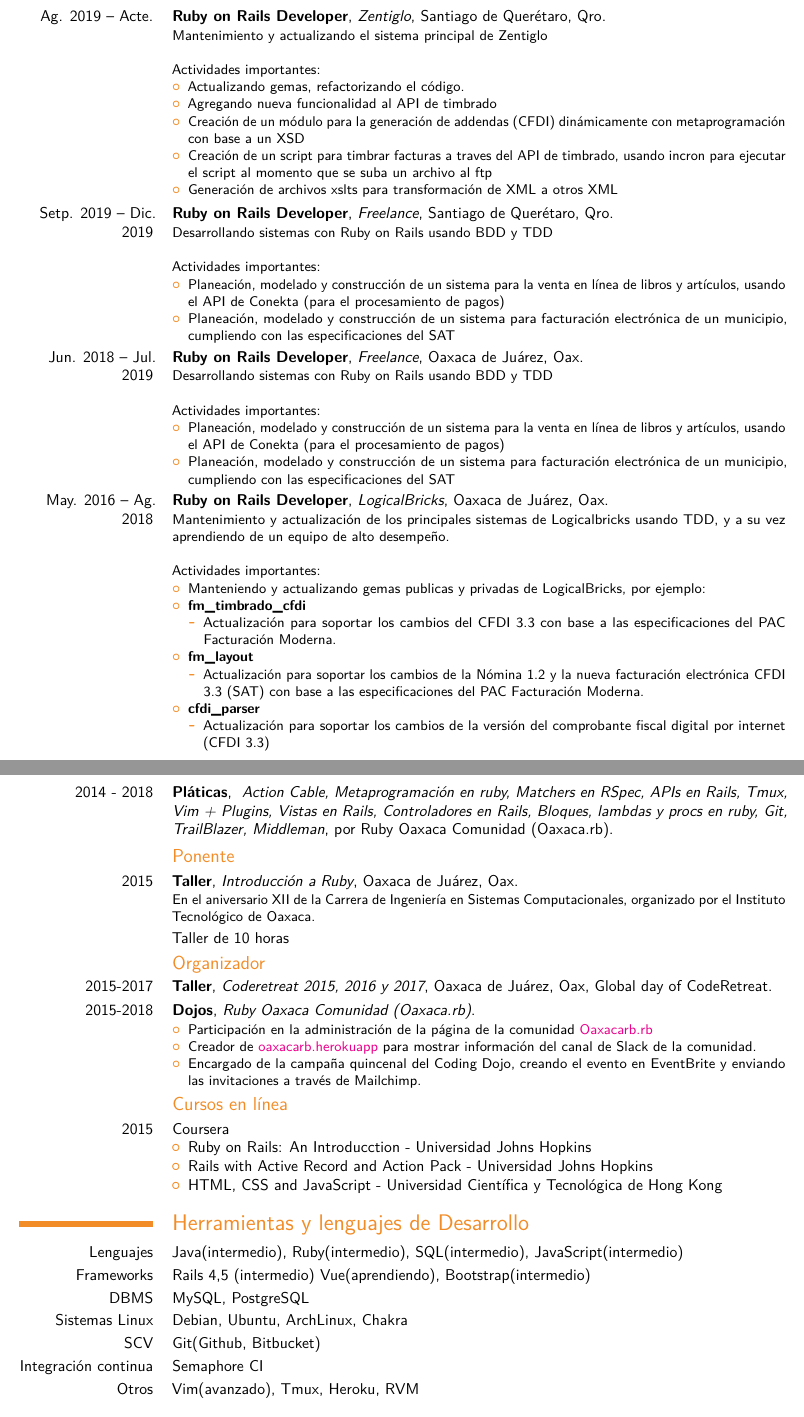
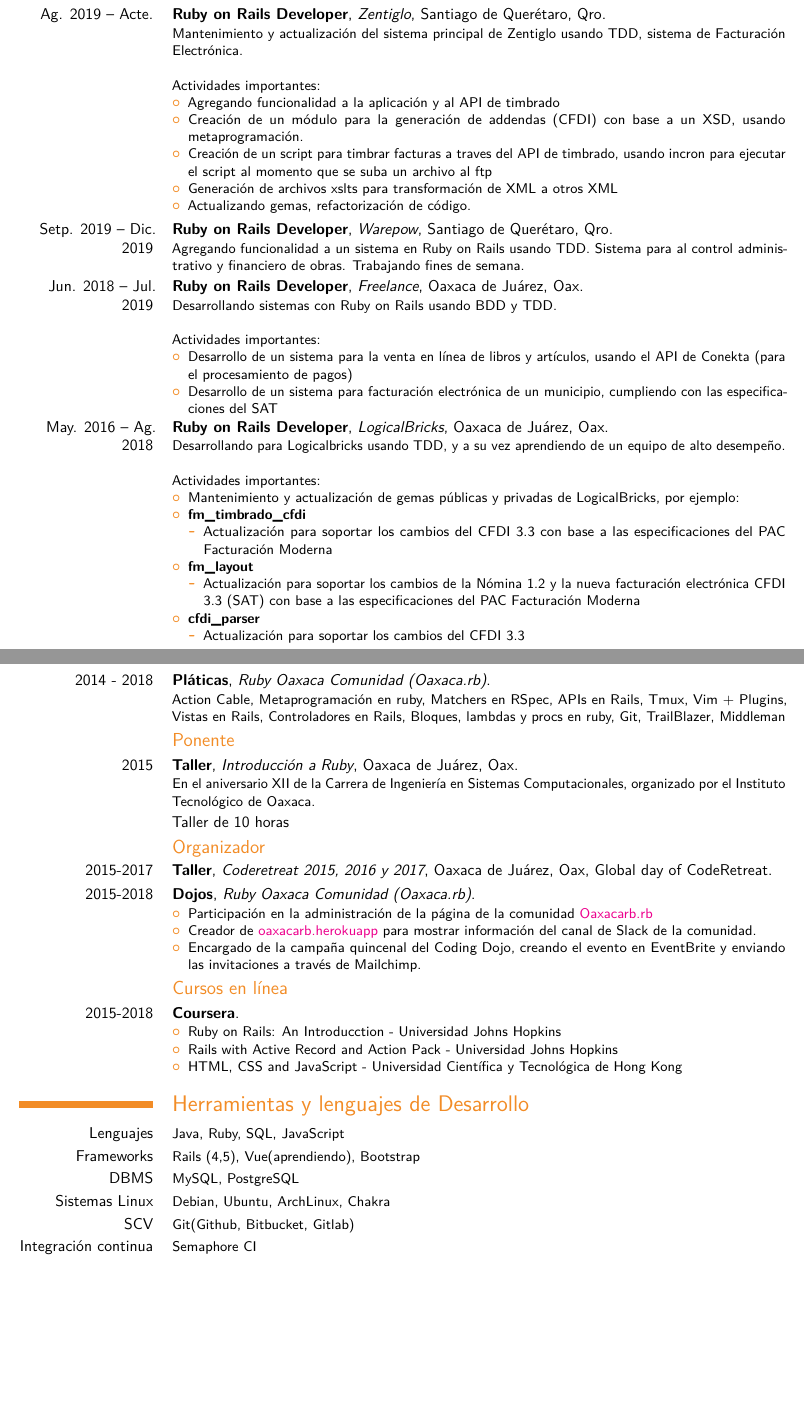
Before and after one commit to lesm/cv, a LaTeX CV (cv_es.tex): two parts of pages 1 and 2 of 2, joined at a grey line, cut so that both start at the same text, the shorter picture padded with empty space. Compiled offline with pdfLaTeX.

Commit message:
Updating spanish cv

```diff
--- a/cv_es.tex
+++ b/cv_es.tex
@@ -90,55 +68,50 @@
 %----------------------------------------------------------------------------------------
 \section{Experiencia laboral}
   \cventry{Ag. 2019 -- Acte.}{Ruby on Rails Developer}{Zentiglo}{Santiago de Querétaro, Qro}{}{
-    Mantenimiento y actualizando el sistema principal de Zentiglo
+    Mantenimiento y actualización del sistema principal de Zentiglo usando TDD, sistema de Facturación Electrónica.
     \newline \newline
     Actividades importantes:
     \begin{itemize}
-      \item Actualizando gemas, refactorizando el código.
-      \item Agregando nueva funcionalidad al API de timbrado
-      \item Creación de un módulo para la generación de addendas (CFDI) dinámicamente con metaprogramación con base a un XSD
+      \item Agregando funcionalidad a la aplicación y al API de timbrado
+      \item Creación de un módulo para la generación de addendas (CFDI) con base a un XSD, usando metaprogramación.
       \item Creación de un script para timbrar facturas a traves del API de timbrado, usando incron para ejecutar el script al momento que se suba un archivo al ftp
       \item Generación de archivos xslts para transformación de XML a otros XML
+      \item Actualizando gemas, refactorización de código.
     \end{itemize}}
-  \cventry{Setp. 2019 -- Dic. 2019}{Ruby on Rails Developer}{Freelance}{Santiago de Querétaro, Qro}{}{
-    Desarrollando sistemas con Ruby on Rails usando BDD y TDD
+  \cventry{Setp. 2019 -- Dic. 2019}{Ruby on Rails Developer}{Warepow}{Santiago de Querétaro, Qro}{}{
+    Agregando funcionalidad a un sistema en Ruby on Rails usando TDD. Sistema para al control administrativo y financiero de obras. Trabajando fines de semana.
+  }
+  \cventry{Jun. 2018 -- Jul. 2019}{Ruby on Rails Developer}{Freelance}{Oaxaca de Juárez, Oax}{}{
+    Desarrollando sistemas con Ruby on Rails usando BDD y TDD.
     \newline \newline
     Actividades importantes:
     \begin{itemize}
-      \item Planeación, modelado y construcción de un sistema para la venta en línea de libros y artículos, usando el API de Conekta (para el procesamiento de pagos)
-      \item Planeación, modelado y construcción de un sistema para facturación electrónica de un municipio, cumpliendo con las especificaciones del SAT
-    \end{itemize}}
-  \cventry{Jun. 2018 -- Jul. 2019}{Ruby on Rails Developer}{Freelance}{Oaxaca de Juárez, Oax}{}{
-    Desarrollando sistemas con Ruby on Rails usando BDD y TDD
-    \newline \newline
-    Actividades importantes:
-    \begin{itemize}
-      \item Planeación, modelado y construcción de un sistema para la venta en línea de libros y artículos, usando el API de Conekta (para el procesamiento de pagos)
-      \item Planeación, modelado y construcción de un sistema para facturación electrónica de un municipio, cumpliendo con las especificaciones del SAT
+      \item Desarrollo de un sistema para la venta en línea de libros y artículos, usando el API de Conekta (para el procesamiento de pagos)
+      \item Desarrollo de un sistema para facturación electrónica de un municipio, cumpliendo con las especificaciones del SAT
     \end{itemize}}
   \cventry{May. 2016 -- Ag. 2018}{Ruby on Rails Developer}{LogicalBricks}{Oaxaca de Juárez, Oax}{}{
-    Mantenimiento y actualización de los principales sistemas de Logicalbricks usando TDD, y a su vez aprendiendo de un equipo de alto desempeño.
+    Desarrollando para Logicalbricks usando TDD, y a su vez aprendiendo de un equipo de alto desempeño.
     \newline \newline
     Actividades importantes:
   \begin{itemize}
-    \item Manteniendo y actualizando gemas publicas y privadas de LogicalBricks, por ejemplo:
+    \item Mantenimiento y actualización de gemas públicas y privadas de LogicalBricks, por ejemplo:
     \item \textbf{fm\_timbrado\_cfdi}
       \begin{itemize}
-        \item Actualización para soportar los cambios del CFDI 3.3 con base a las especificaciones del PAC Facturación Moderna.
+        \item Actualización para soportar los cambios del CFDI 3.3 con base a las especificaciones del PAC Facturación Moderna
       \end{itemize}
     \item \textbf{fm\_layout}
       \begin{itemize}
         \item Actualización para soportar los cambios de la Nómina 1.2 y la nueva facturación electrónica CFDI 3.3 (SAT)
-          con base a las especificaciones del PAC Facturación Moderna.
+          con base a las especificaciones del PAC Facturación Moderna
       \end{itemize}
     \item \textbf{cfdi\_parser}
       \begin{itemize}
-        \item Actualización para soportar los cambios de la versión del comprobante fiscal digital por internet (CFDI 3.3)
+        \item Actualización para soportar los cambios del CFDI 3.3
       \end{itemize}
   \end{itemize}}
   \cventry{}{}{}{}{}{
     \begin{itemize}
-      \item Manteniendo y actualizando los principales sistemas de LogicalBricks por ejemplo:
+      \item Mantenimiento y actualización de los principales sistemas de LogicalBricks por ejemplo:
       \item \textbf{Infacto (Nómina y facturación)}
         \begin{itemize}
           \item Modelado y codificación de la nueva Nómina 1.2 y la nueva facturación electrónica CFDI 3.3 (SAT)
@@ -157,7 +130,7 @@
 
 \section{Talleres, Conferencias y Cursos}
 \subsection{Asistente}
-  \cventry{2014 - 2018}{Pláticas}{
+  \cventry{2014 - 2018}{Pláticas}{Ruby Oaxaca Comunidad (Oaxaca.rb)}{}{}{
     Action Cable,
     Metaprogramación en ruby,
     Matchers en RSpec,
@@ -169,7 +142,7 @@
     Bloques, lambdas y procs en ruby,
     Git,
     TrailBlazer,
-    Middleman}{}{por Ruby Oaxaca Comunidad (Oaxaca.rb)}{}
+    Middleman}
 \subsection{Ponente}
   \cventry{2015}{Taller}{Introducción a Ruby}{Oaxaca de Juárez, Oax}{}{En el aniversario XII de la Carrera de Ingeniería en Sistemas Computacionales, organizado por el Instituto Tecnológico de Oaxaca.}
   \cvitem{}{Taller de 10 horas}
@@ -217,13 +190,13 @@
 
 \section{Herramientas y lenguajes de Desarrollo}
 
-\cvitem{Lenguajes}{Java(intermedio), Ruby(intermedio), SQL(intermedio), JavaScript(intermedio)}
-\cvitem{Frameworks}{Rails 4,5 (intermedio) Vue(aprendiendo), Bootstrap(intermedio)}
-\cvitem{DBMS}{MySQL, PostgreSQL}
-\cvitem{Sistemas Linux}{Debian, Ubuntu, ArchLinux, Chakra}
-\cvitem{SCV}{Git(Github, Bitbucket)}
-\cvitem{Integración continua}{Semaphore CI}
-\cvitem{Otros}{Vim(avanzado), Tmux, Heroku, RVM}
+\cvitem{Lenguajes}{\small{Java, Ruby, SQL, JavaScript}}
+\cvitem{Frameworks}{\small{Rails (4,5), Vue(aprendiendo), Bootstrap}}
+\cvitem{DBMS}{\small{MySQL, PostgreSQL}}
+\cvitem{Sistemas Linux}{\small{Debian, Ubuntu, ArchLinux, Chakra}}
+\cvitem{SCV}{\small{Git(Github, Bitbucket, Gitlab)}}
+\cvitem{Integración continua}{\small{Semaphore CI}}
+\cvitem{Otros}{\small{Vim, Tmux, RVM, Docker, Jira, Trello, Zsh, Yakuake}}
 
 %----------------------------------------------------------------------------------------
 %	COMMUNICATION SKILLS SECTION
```
Also changed, not shown: cv_es.tex (40 more changed lines).
